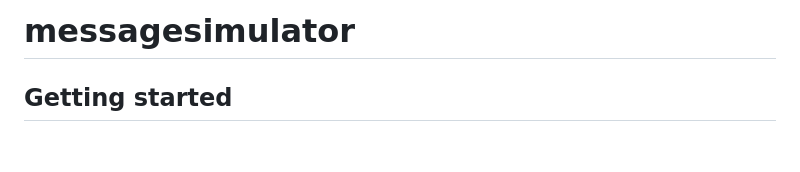
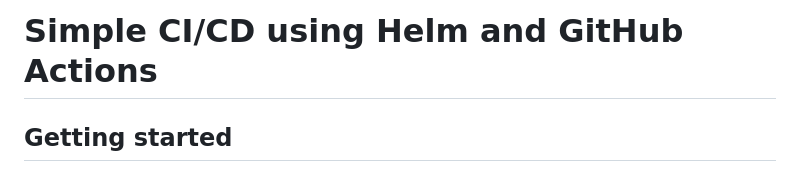
Before and after one commit to artjcod/sampleCICD, a Markdown page: README.md, the part around the change. GitHub-like rendering; blank space fills up the shorter version.

```diff
--- a/README.md
+++ b/README.md
@@ -1,4 +1,4 @@
-# messagesimulator
+# Simple CI/CD  using Helm and GitHub Actions
 
 
 
```
